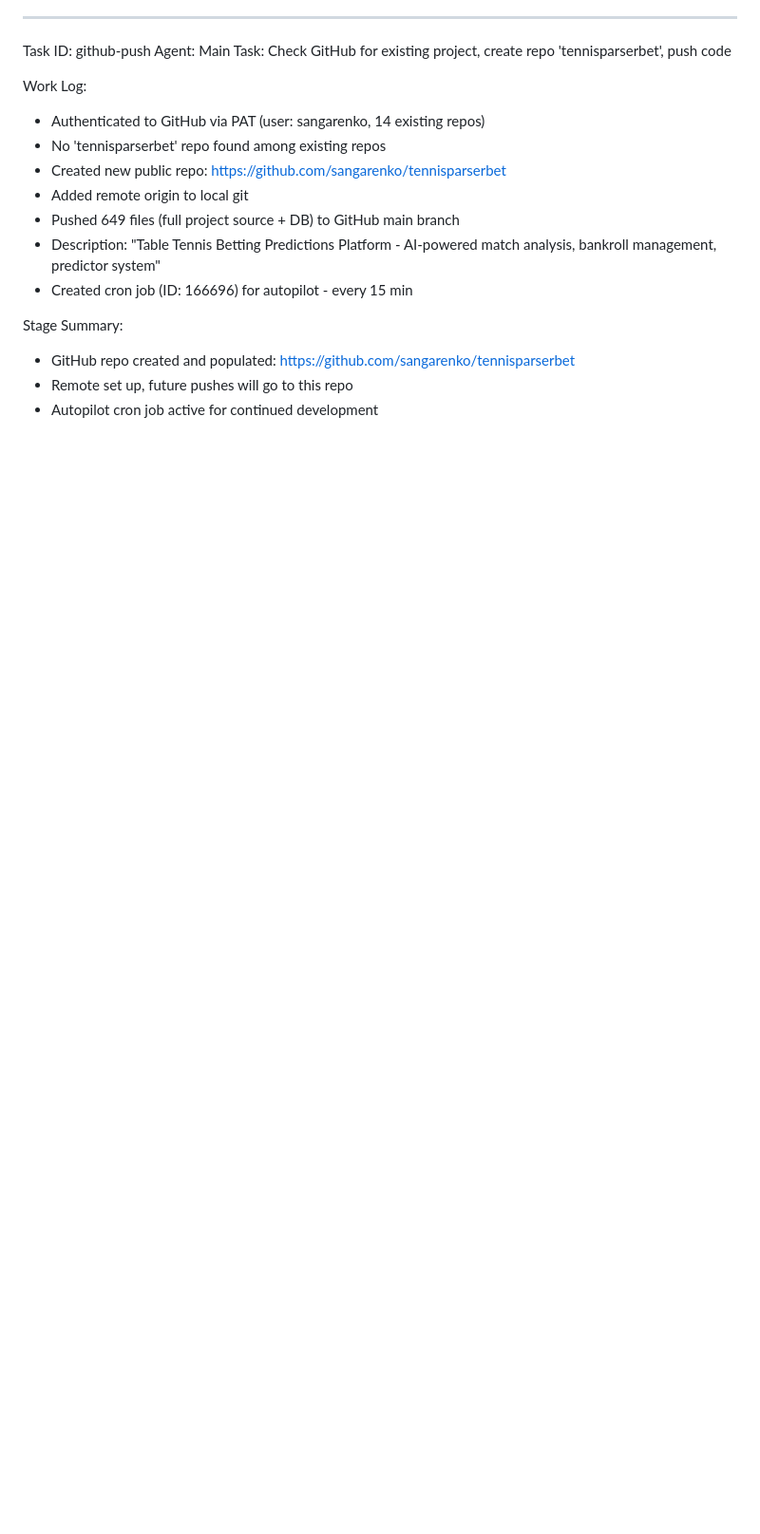
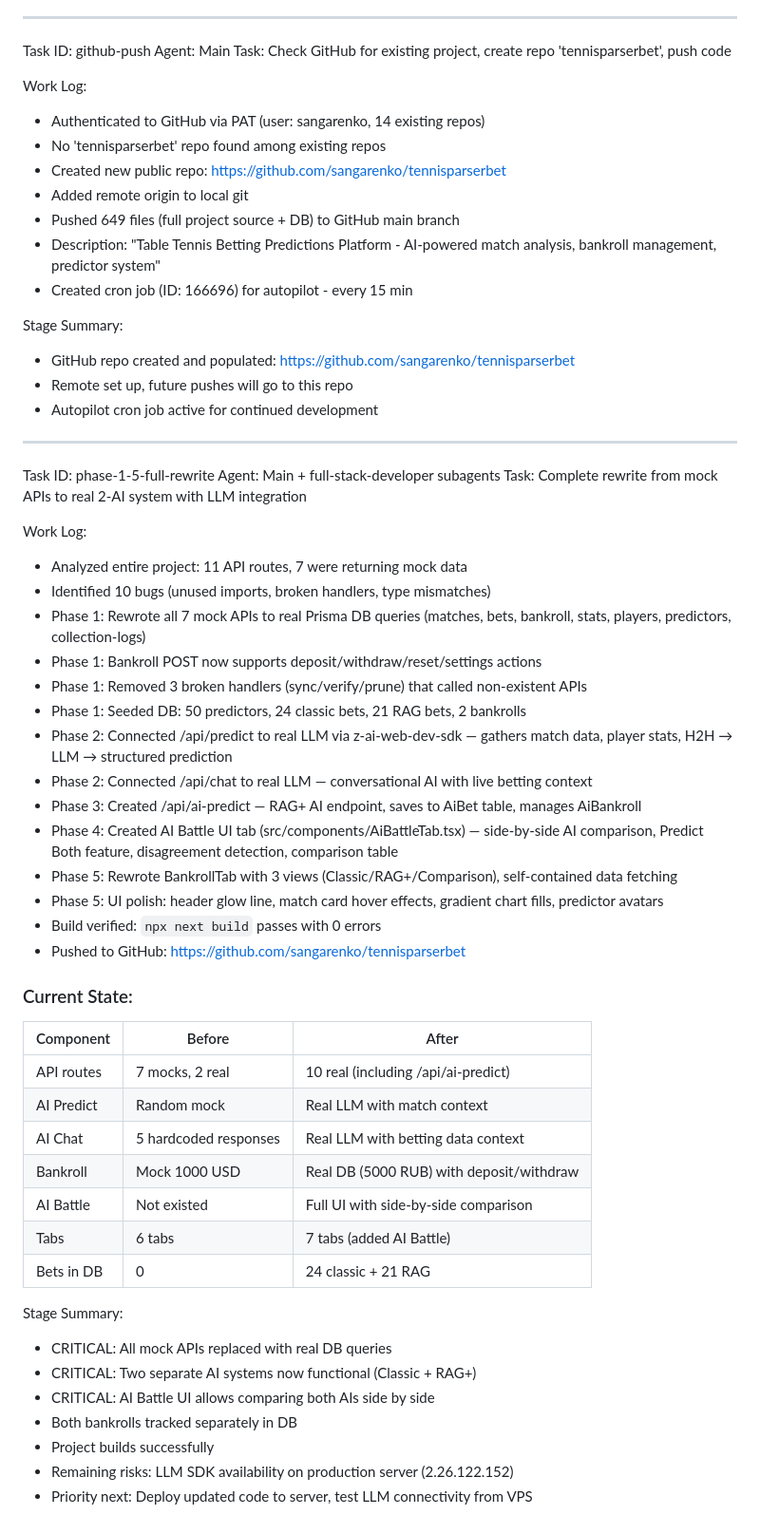
Before and after one commit to sangarenko/tennisparserbet, a Markdown page: worklog.md, the part around the change. Shown at 95% size. GitHub-like rendering; blank space fills up the shorter version.

Commit message:
1f8212a5-0b65-4aed-a706-606851eafd7b-cron

```diff
--- a/worklog.md
+++ b/worklog.md
@@ -225,3 +225,44 @@ Stage Summary:
 - GitHub repo created and populated: https://github.com/sangarenko/tennisparserbet
 - Remote set up, future pushes will go to this repo
 - Autopilot cron job active for continued development
+
+---
+Task ID: phase-1-5-full-rewrite
+Agent: Main + full-stack-developer subagents
+Task: Complete rewrite from mock APIs to real 2-AI system with LLM integration
+
+Work Log:
+- Analyzed entire project: 11 API routes, 7 were returning mock data
+- Identified 10 bugs (unused imports, broken handlers, type mismatches)
+- Phase 1: Rewrote all 7 mock APIs to real Prisma DB queries (matches, bets, bankroll, stats, players, predictors, collection-logs)
+- Phase 1: Bankroll POST now supports deposit/withdraw/reset/settings actions
+- Phase 1: Removed 3 broken handlers (sync/verify/prune) that called non-existent APIs
+- Phase 1: Seeded DB: 50 predictors, 24 classic bets, 21 RAG bets, 2 bankrolls
+- Phase 2: Connected /api/predict to real LLM via z-ai-web-dev-sdk — gathers match data, player stats, H2H → LLM → structured prediction
+- Phase 2: Connected /api/chat to real LLM — conversational AI with live betting context
+- Phase 3: Created /api/ai-predict — RAG+ AI endpoint, saves to AiBet table, manages AiBankroll
+- Phase 4: Created AI Battle UI tab (src/components/AiBattleTab.tsx) — side-by-side AI comparison, Predict Both feature, disagreement detection, comparison table
+- Phase 5: Rewrote BankrollTab with 3 views (Classic/RAG+/Comparison), self-contained data fetching
+- Phase 5: UI polish: header glow line, match card hover effects, gradient chart fills, predictor avatars
+- Build verified: `npx next build` passes with 0 errors
+- Pushed to GitHub: https://github.com/sangarenko/tennisparserbet
+
+### Current State:
+| Component | Before | After |
+|-----------|--------|-------|
+| API routes | 7 mocks, 2 real | 10 real (including /api/ai-predict) |
+| AI Predict | Random mock | Real LLM with match context |
+| AI Chat | 5 hardcoded responses | Real LLM with betting data context |
+| Bankroll | Mock 1000 USD | Real DB (5000 RUB) with deposit/withdraw |
+| AI Battle | Not existed | Full UI with side-by-side comparison |
+| Tabs | 6 tabs | 7 tabs (added AI Battle) |
+| Bets in DB | 0 | 24 classic + 21 RAG |
+
+Stage Summary:
+- CRITICAL: All mock APIs replaced with real DB queries
+- CRITICAL: Two separate AI systems now functional (Classic + RAG+)
+- CRITICAL: AI Battle UI allows comparing both AIs side by side
+- Both bankrolls tracked separately in DB
+- Project builds successfully
+- Remaining risks: LLM SDK availability on production server (2.26.122.152)
+- Priority next: Deploy updated code to server, test LLM connectivity from VPS
```
